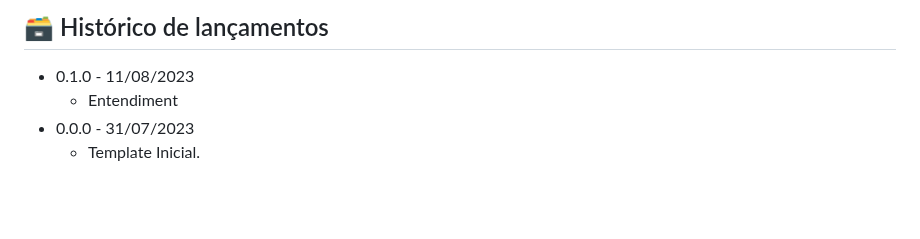
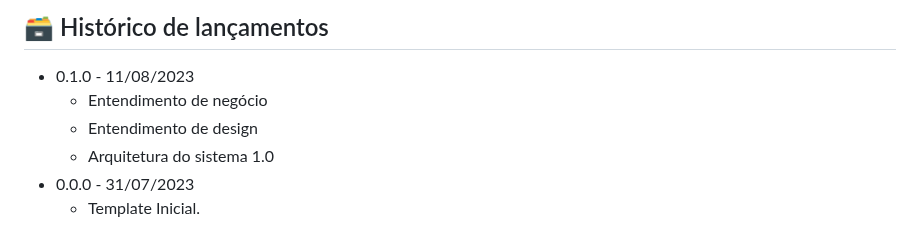
Before and after one commit to marcelofeitoza/CogniVoice, a Markdown page: README.md, the part around the change. Drawn GitHub-style; blank space fills up the shorter version.

```diff
--- a/README.md
+++ b/README.md
@@ -55,7 +55,9 @@ Acrescentar as informações necessárias para instalação do projeto, assim co
 ## 🗃 Histórico de lançamentos
 
 * 0.1.0 - 11/08/2023
-    * Entendiment
+    * Entendimento de negócio
+    * Entendimento de design
+    * Arquitetura do sistema 1.0
 * 0.0.0 - 31/07/2023
     * Template Inicial.
 
```
